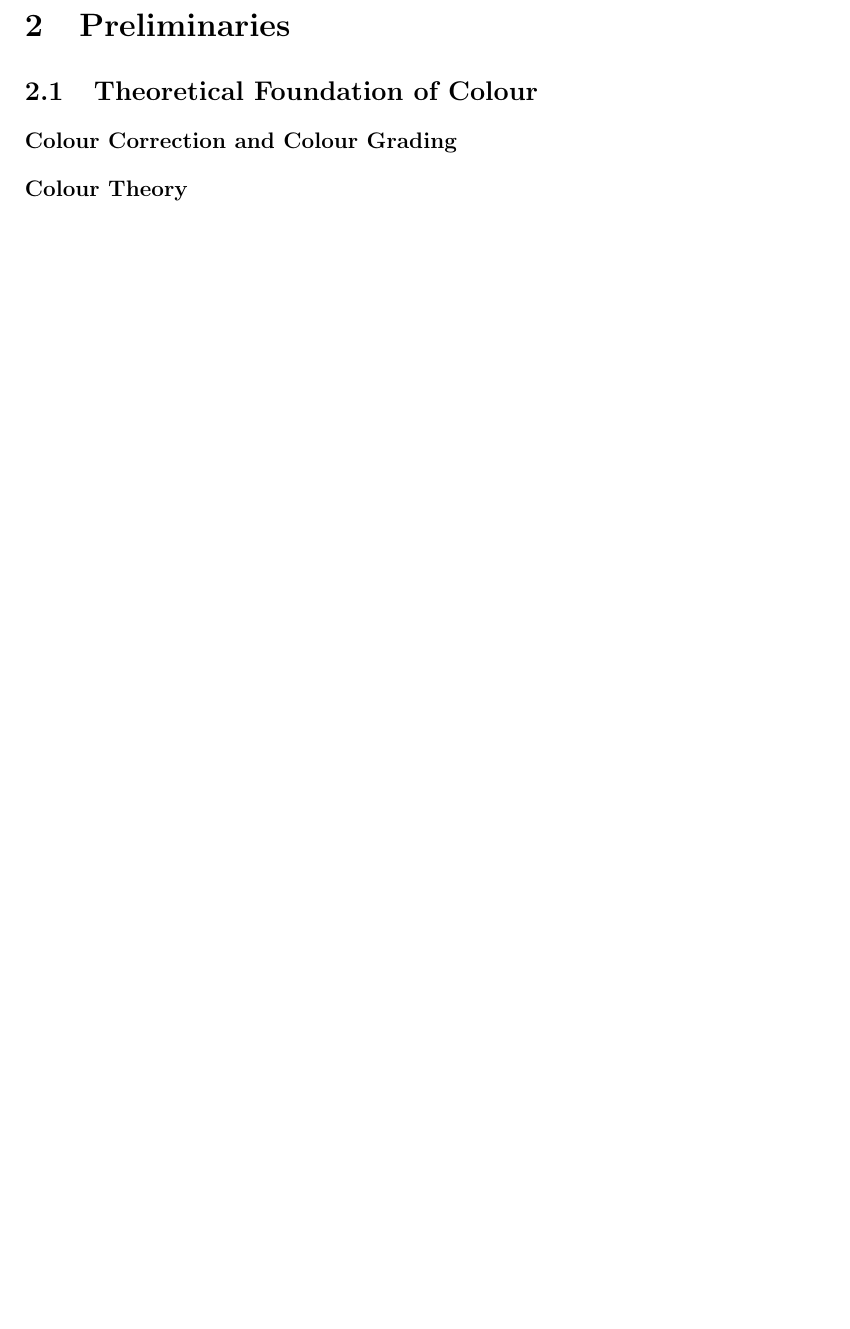
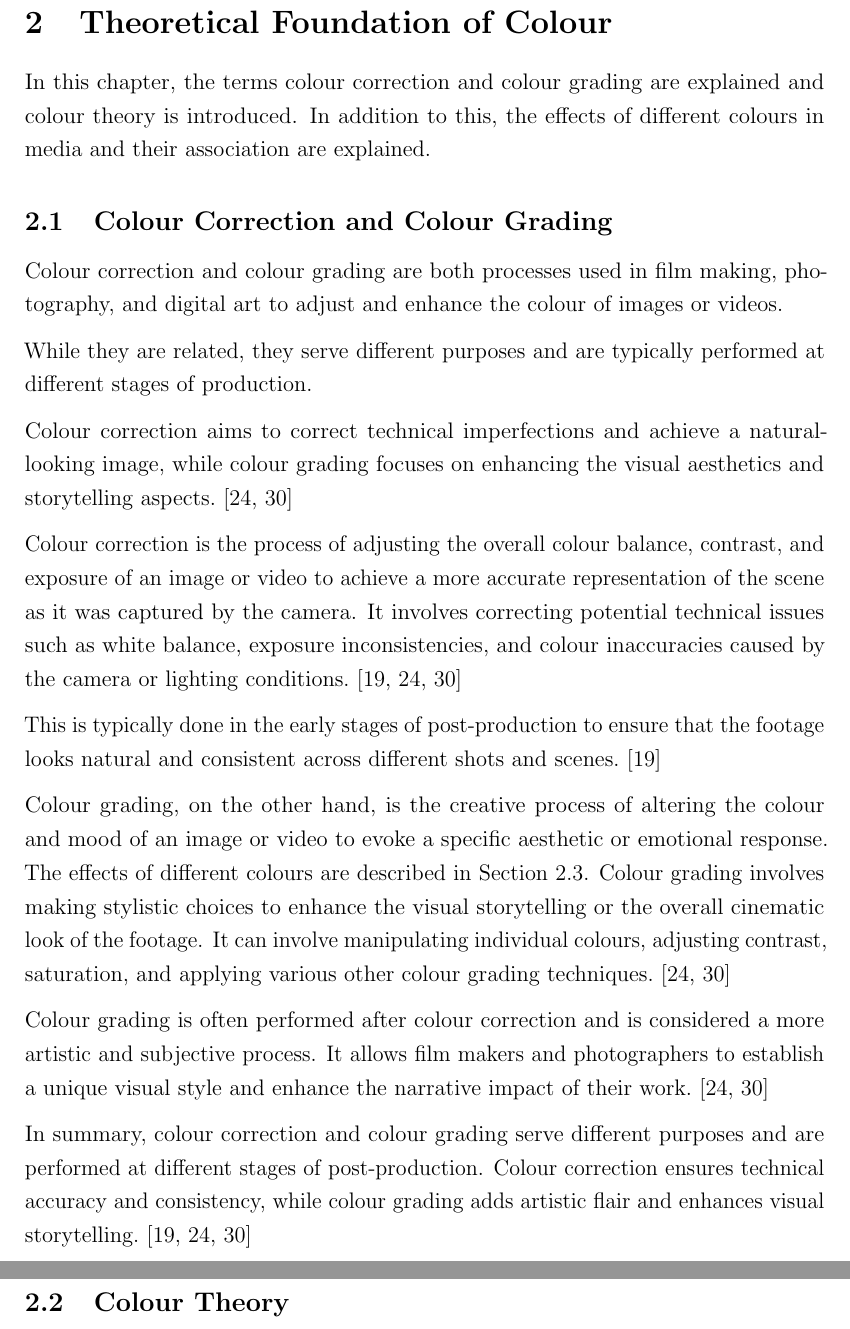
Before and after one commit to Pina-Cola/MasterThesis, a LaTeX thesis (MasterThesis.tex): part of page 7 of 28 before the commit and two parts of pages 7 and 8 of 30 after it, the two joined at a grey line, cut at the place of the change, the shorter picture padded with empty space. Compiled offline with pdfLaTeX.

Commit message:
colour correction and colour grading

```diff
--- a/MasterThesis.tex
+++ b/MasterThesis.tex
@@ -440,16 +440,40 @@ The infrastructure of the system that this thesis evolves around is visualized a
 % CHAPTER: Preliminaries
 %=======================================================================================================
 \newpage
-\section{Preliminaries} \label{section:preliminaries}
+% \section{Preliminaries} \label{section:preliminaries}
 
-\subsection{Theoretical Foundation of Colour} \label{subsection:theoreticalfoundationofcolour}
+\section{Theoretical Foundation of Colour} \label{subsection:theoreticalfoundationofcolour}
+
+In this chapter, the terms colour correction and colour grading are explained and colour theory is introduced.
+In addition to this, the effects of different colours in media and their association are explained.
+
+
+
 
 
 %-------------------------------------------------------------------------------------------------------
-\subsubsection*{Colour Correction and Colour Grading}
+\subsection{Colour Correction and Colour Grading}
 
 
+Colour correction and colour grading are both processes used in film making, photography, and digital art to adjust and enhance the colour of images or videos.
 
+While they are related, they serve different purposes and are typically performed at different stages of production.
+
+Colour correction aims to correct technical imperfections and achieve a natural-looking image, while colour grading focuses on enhancing the visual aesthetics and storytelling aspects.~\cite{cc_cg_1, cc_cg_2}
+
+
+Colour correction is the process of adjusting the overall colour balance, contrast, and exposure of an image or video to achieve a more accurate representation of the scene as it was captured by the camera. It involves correcting potential technical issues such as white balance, exposure inconsistencies, and colour inaccuracies caused by the camera or lighting conditions.~\cite{cc1, cc_cg_1, cc_cg_2}
+
+This is typically done in the early stages of post-production to ensure that the footage looks natural and consistent across different shots and scenes.~\cite{cc1}
+
+
+Colour grading, on the other hand, is the creative process of altering the colour and mood of an image or video to evoke a specific aesthetic or emotional response. The effects of different colours are described in Section~\ref{subsection:effectsofdifferentcolours}.
+Colour grading involves making stylistic choices to enhance the visual storytelling or the overall cinematic look of the footage. It can involve manipulating individual colours, adjusting contrast, saturation, and applying various other colour grading techniques.~\cite{cc_cg_1, cc_cg_2}
+
+Colour grading is often performed after colour correction and is considered a more artistic and subjective process. It allows film makers and photographers to establish a unique visual style and enhance the narrative impact of their work.~\cite{cc_cg_1, cc_cg_2}
+
+
+In summary, colour correction and colour grading serve different purposes and are performed at different stages of post-production. Colour correction ensures technical accuracy and consistency, while colour grading adds artistic flair and enhances visual storytelling.~\cite{cc1, cc_cg_1, cc_cg_2}
 
 
 
@@ -459,7 +483,7 @@ The infrastructure of the system that this thesis evolves around is visualized a
 
 
 %-------------------------------------------------------------------------------------------------------
-\subsubsection*{Colour Theory}
+\subsection{Colour Theory}
 
 
 
```
Also changed, not shown: references.bib (+25 -0 lines), MasterThesis.tex (5 more changed lines).
